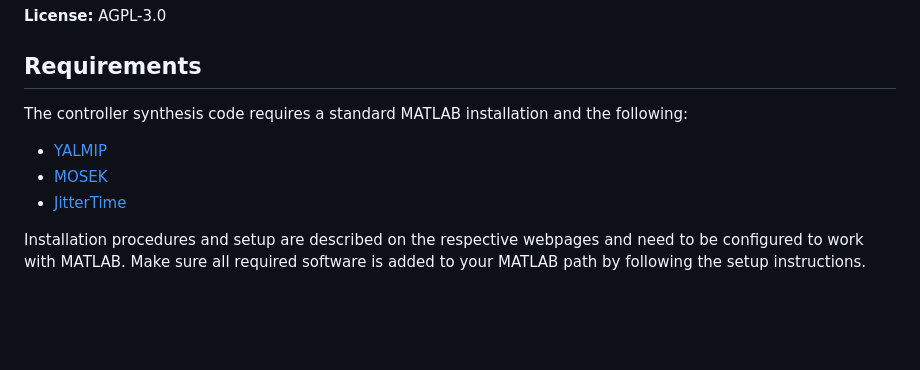
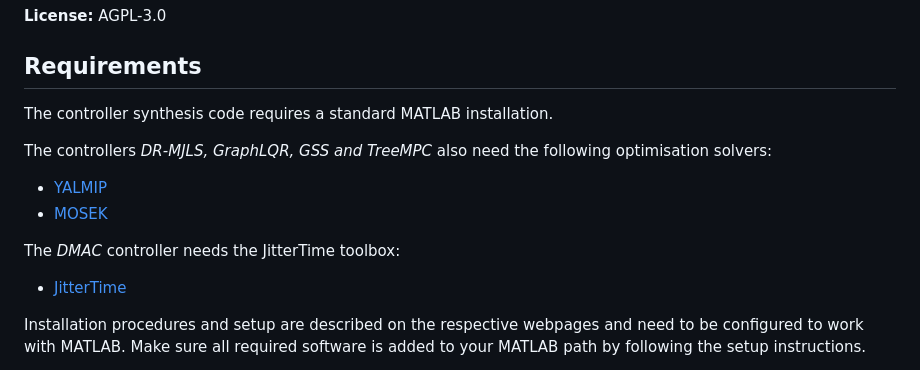
Before and after one commit to martinamaggio/missaware-controller-synthesis, a Markdown page: README.md, the part around the change. Rendered like a GitHub page; blank space fills up the shorter version.

Commit message:
mention which controllers need the solvers and jittertime

```diff
--- a/README.md
+++ b/README.md
@@ -16,10 +16,15 @@ If you use this code, please cite the complementary paper:
 
 ## Requirements
 
-The controller synthesis code requires a standard MATLAB installation and the following:
+The controller synthesis code requires a standard MATLAB installation.
+
+The controllers _DR-MJLS, GraphLQR, GSS and TreeMPC_ also need the following optimisation solvers:
 
 - [YALMIP](https://github.com/yalmip/YALMIP/releases#release-R20230622)
 - [MOSEK](https://www.mosek.com/downloads/10.1.21/)
+
+The _DMAC_ controller needs the JitterTime toolbox:
+
 - [JitterTime](https://github.com/ControlLTH/JitterTime)
 
 Installation procedures and setup are described on the respective webpages and need to be configured to work with MATLAB.
```
